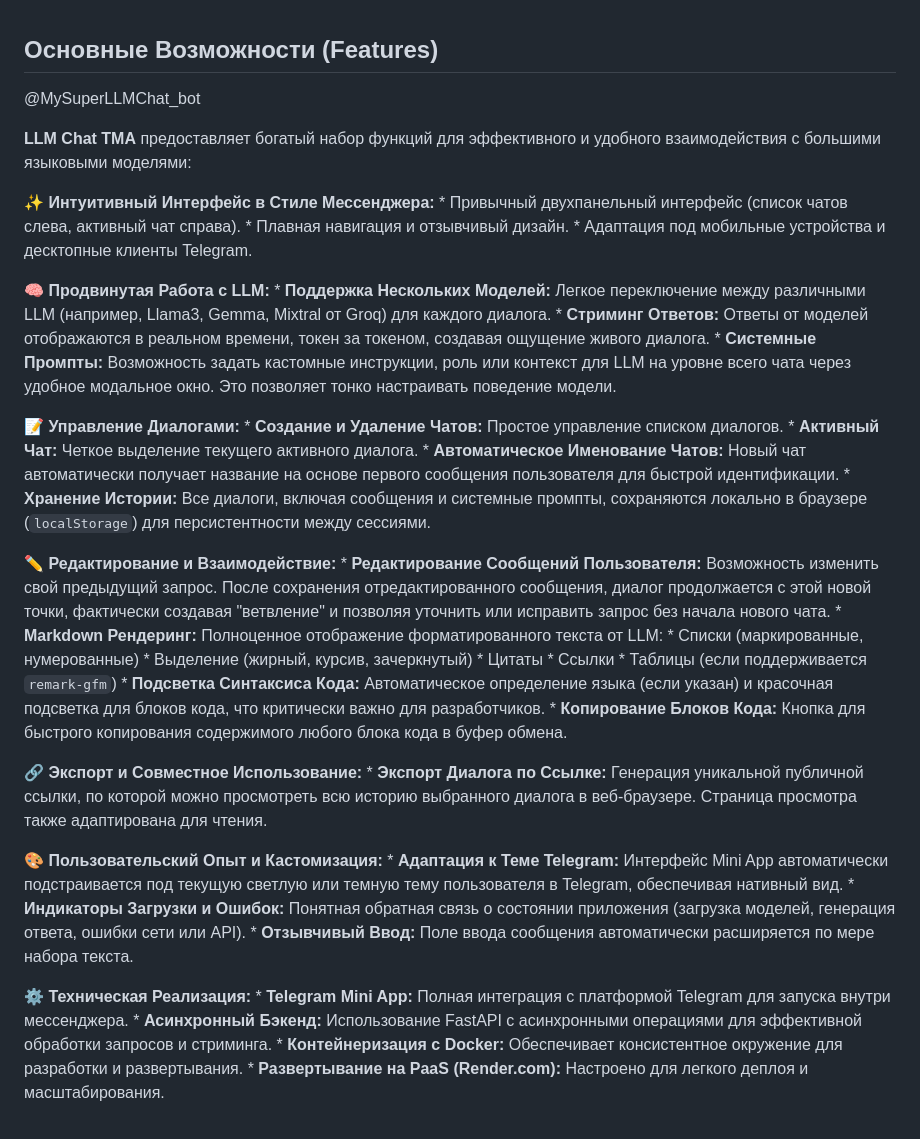
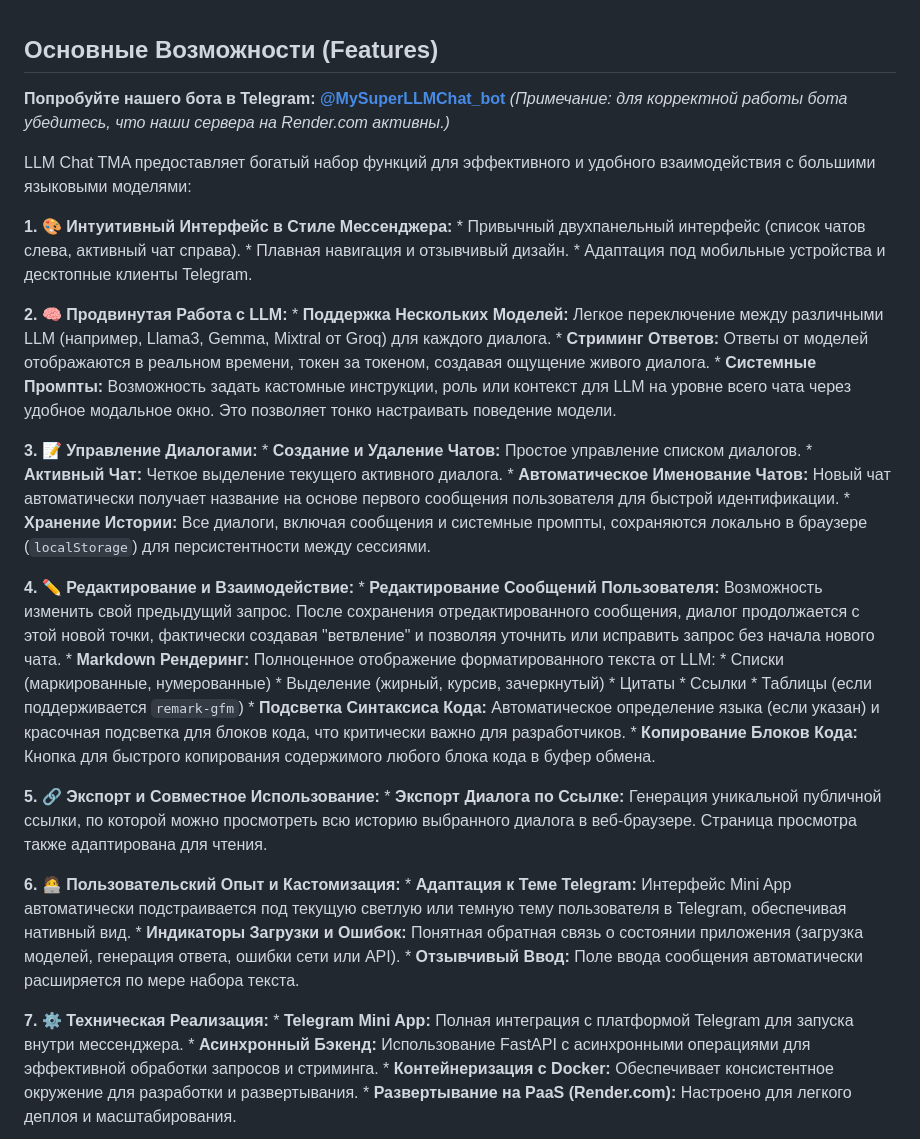
Before and after one commit to MAGNETO903/it.zone_hackaton, a Markdown page: README.md, the part around the change. Rendered like a GitHub page.

```diff
--- a/README.md
+++ b/README.md
@@ -1,26 +1,27 @@
 ## Основные Возможности (Features)
 
-@MySuperLLMChat_bot
+**Попробуйте нашего бота в Telegram:** **[@MySuperLLMChat_bot](https://t.me/MySuperLLMChat_bot)**
+*(Примечание: для корректной работы бота убедитесь, что наши сервера на Render.com активны.)*
 
-**LLM Chat TMA** предоставляет богатый набор функций для эффективного и удобного взаимодействия с большими языковыми моделями:
+LLM Chat TMA предоставляет богатый набор функций для эффективного и удобного взаимодействия с большими языковыми моделями:
 
-✨ **Интуитивный Интерфейс в Стиле Мессенджера:**
+**1. 🎨 Интуитивный Интерфейс в Стиле Мессенджера:**
     *   Привычный двухпанельный интерфейс (список чатов слева, активный чат справа).
     *   Плавная навигация и отзывчивый дизайн.
     *   Адаптация под мобильные устройства и десктопные клиенты Telegram.
 
-🧠 **Продвинутая Работа с LLM:**
+**2. 🧠 Продвинутая Работа с LLM:**
     *   **Поддержка Нескольких Моделей:** Легкое переключение между различными LLM (например, Llama3, Gemma, Mixtral от Groq) для каждого диалога.
     *   **Стриминг Ответов:** Ответы от моделей отображаются в реальном времени, токен за токеном, создавая ощущение живого диалога.
     *   **Системные Промпты:** Возможность задать кастомные инструкции, роль или контекст для LLM на уровне всего чата через удобное модальное окно. Это позволяет тонко настраивать поведение модели.
 
-📝 **Управление Диалогами:**
+**3. 📝 Управление Диалогами:**
     *   **Создание и Удаление Чатов:** Простое управление списком диалогов.
     *   **Активный Чат:** Четкое выделение текущего активного диалога.
     *   **Автоматическое Именование Чатов:** Новый чат автоматически получает название на основе первого сообщения пользователя для быстрой идентификации.
     *   **Хранение Истории:** Все диалоги, включая сообщения и системные промпты, сохраняются локально в браузере (`localStorage`) для персистентности между сессиями.
 
-✏️ **Редактирование и Взаимодействие:**
+**4. ✏️ Редактирование и Взаимодействие:**
     *   **Редактирование Сообщений Пользователя:** Возможность изменить свой предыдущий запрос. После сохранения отредактированного сообщения, диалог продолжается с этой новой точки, фактически создавая "ветвление" и позволяя уточнить или исправить запрос без начала нового чата.
     *   **Markdown Рендеринг:** Полноценное отображение форматированного текста от LLM:
         *   Списки (маркированные, нумерованные)
@@ -31,15 +32,15 @@
     *   **Подсветка Синтаксиса Кода:** Автоматическое определение языка (если указан) и красочная подсветка для блоков кода, что критически важно для разработчиков.
     *   **Копирование Блоков Кода:** Кнопка для быстрого копирования содержимого любого блока кода в буфер обмена.
 
-🔗 **Экспорт и Совместное Использование:**
+**5. 🔗 Экспорт и Совместное Использование:**
     *   **Экспорт Диалога по Ссылке:** Генерация уникальной публичной ссылки, по которой можно просмотреть всю историю выбранного диалога в веб-браузере. Страница просмотра также адаптирована для чтения.
 
-🎨 **Пользовательский Опыт и Кастомизация:**
+**6. 🧑‍💻 Пользовательский Опыт и Кастомизация:**
     *   **Адаптация к Теме Telegram:** Интерфейс Mini App автоматически подстраивается под текущую светлую или темную тему пользователя в Telegram, обеспечивая нативный вид.
     *   **Индикаторы Загрузки и Ошибок:** Понятная обратная связь о состоянии приложения (загрузка моделей, генерация ответа, ошибки сети или API).
     *   **Отзывчивый Ввод:** Поле ввода сообщения автоматически расширяется по мере набора текста.
 
-⚙️ **Техническая Реализация:**
+**7. ⚙️ Техническая Реализация:**
     *   **Telegram Mini App:** Полная интеграция с платформой Telegram для запуска внутри мессенджера.
     *   **Асинхронный Бэкенд:** Использование FastAPI с асинхронными операциями для эффективной обработки запросов и стриминга.
     *   **Контейнеризация с Docker:** Обеспечивает консистентное окружение для разработки и развертывания.
```
